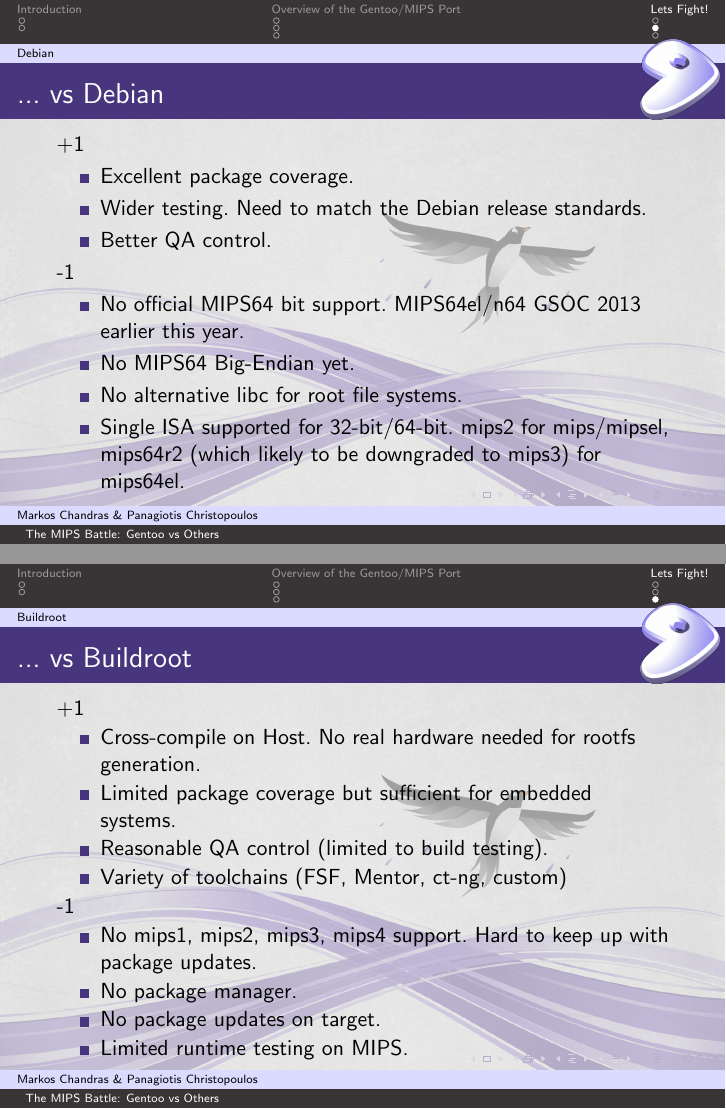
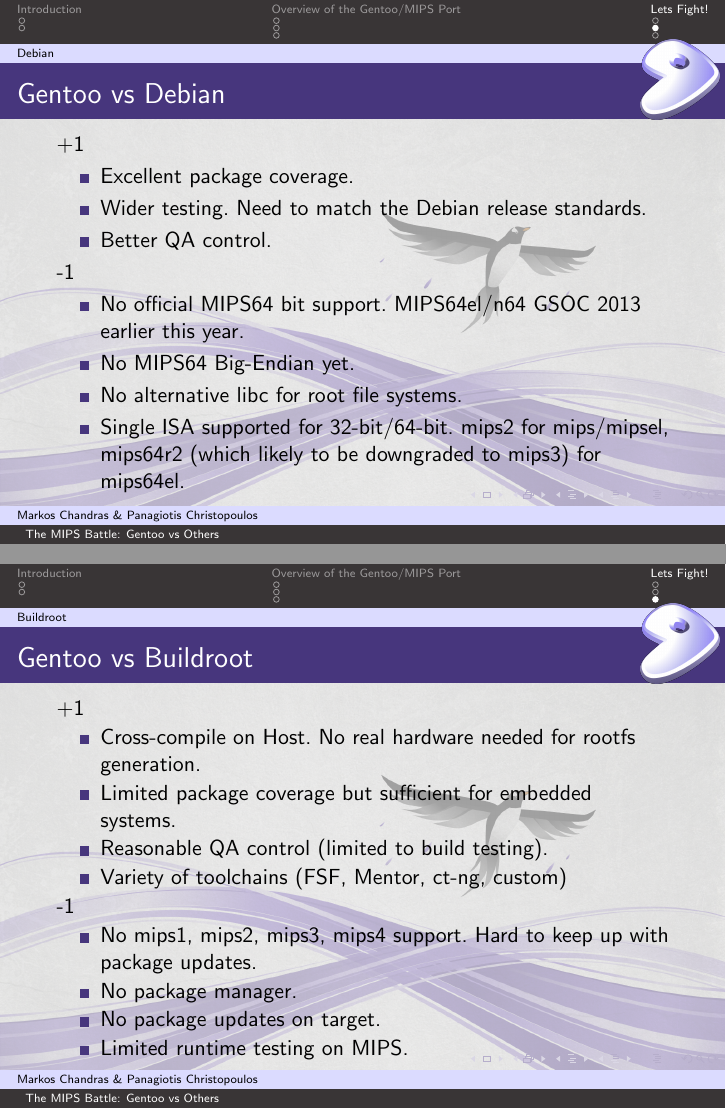
Before and after one commit to hwoarang/mips-gentoo-fosdem, LaTeX slides (mips-gentoo-fosdem2014.tex): pages 8 and 9 of 9, joined at a grey line. Compiled offline with pdfLaTeX.

Commit message:
update titles

```diff
--- a/mips-gentoo-fosdem2014.tex
+++ b/mips-gentoo-fosdem2014.tex
@@ -140,7 +140,7 @@
 \end{frame}
 
 \subsection{Debian}
-\begin{frame}{... vs Debian}
+\begin{frame}{Gentoo vs Debian}
 +1
 	\begin{itemize}
 		\item Excellent package coverage.
@@ -158,7 +158,7 @@
 
 % ---------------------------------- Buildroot -----------------------------------------
 \subsection{Buildroot}
-\begin{frame}{... vs Buildroot}
+\begin{frame}{Gentoo vs Buildroot}
 +1
 	\begin{itemize}
 		\item Cross-compile on Host. No real hardware needed for rootfs generation.
```
